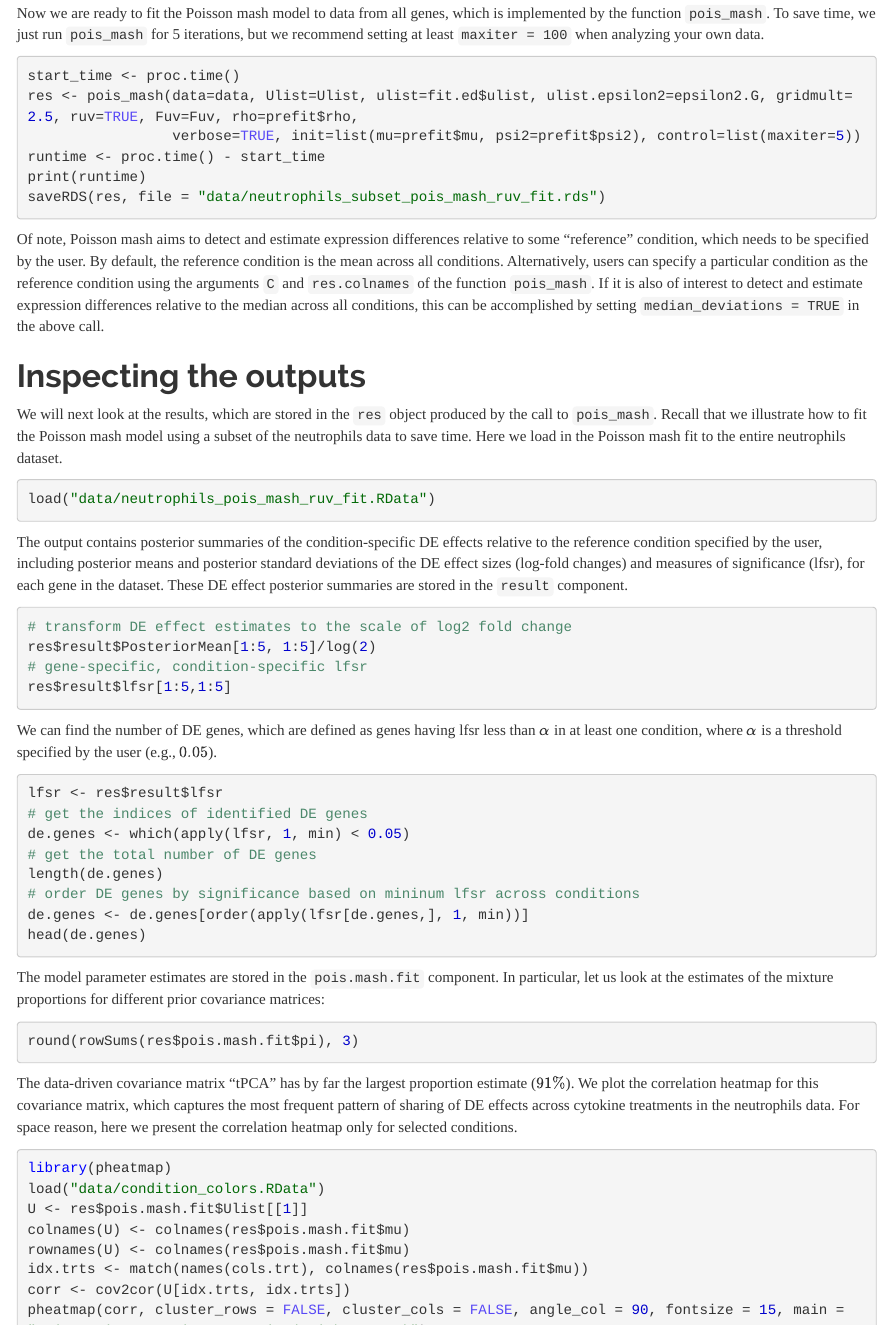
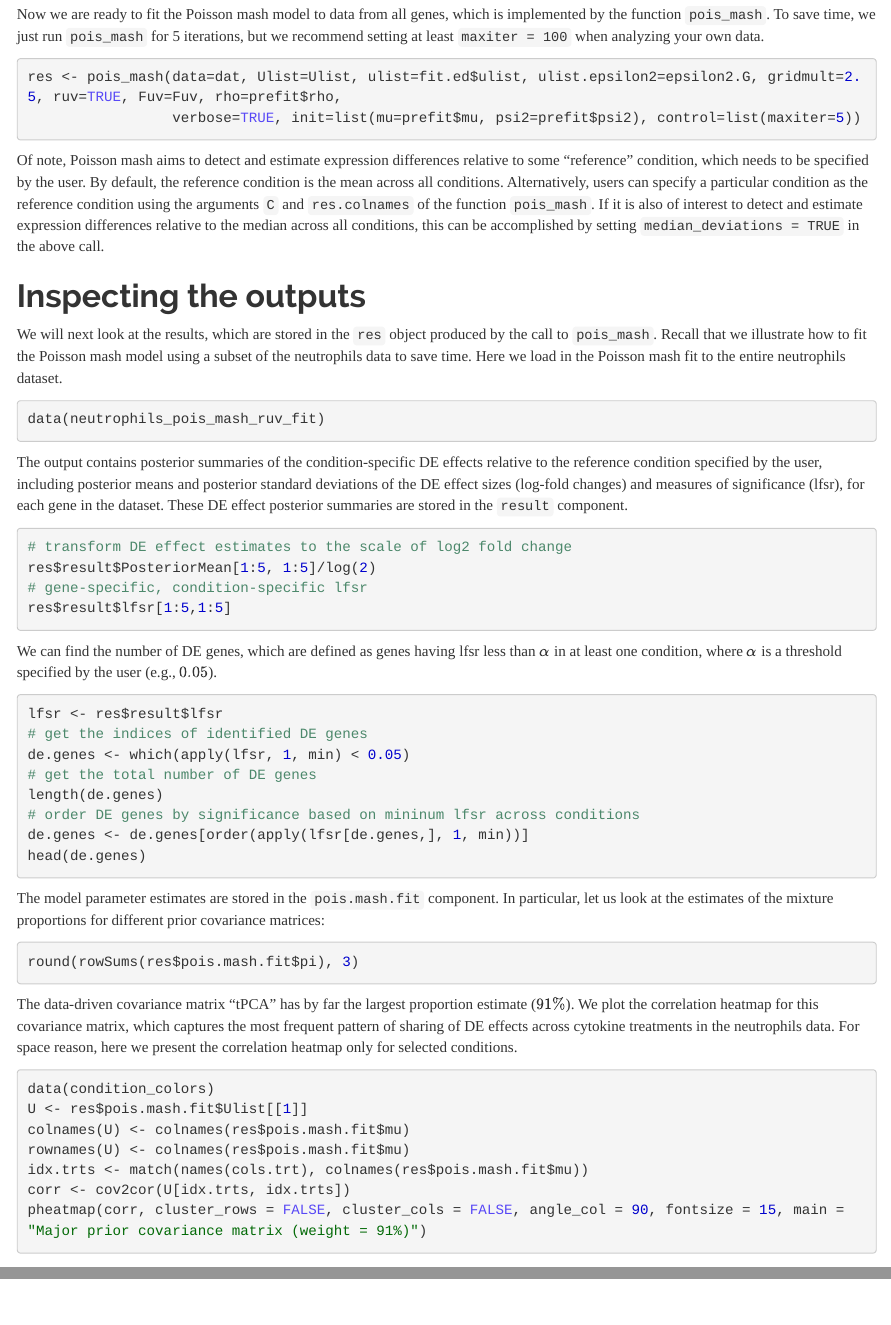
Before and after one commit to stephenslab/poisson.mash.alpha, an R Markdown document (vignettes/intro_poisson_mash.Rmd): the page in a window 1100 px wide, from 3780 px down before the commit and from 3740 px down after it, so that both start at the same text, and a second part further down, joined at a grey line. Rendered offline with R 4.5, knitr and Pandoc, with nearby package versions; some code elsewhere in the file could not run offline.

Commit message:
A few more fixes to the vignette.

````diff
--- a/vignettes/intro_poisson_mash.Rmd
+++ b/vignettes/intro_poisson_mash.Rmd
@@ -225,15 +223,14 @@ epsilon2.G[ulist.dd] <- 1e-2
 
 ### Step 3: Fit the Poisson mash model
 
-Now we are ready to fit the Poisson mash model to data from all genes, which is implemented by the function `pois_mash`. To save time, we just run `pois_mash` for 5 iterations, but we recommend setting at least `maxiter = 100` when analyzing your own data.
+Now we are ready to fit the Poisson mash model to data from all genes,
+which is implemented by the function `pois_mash`. To save time, we
+just run `pois_mash` for 5 iterations, but we recommend setting at
+least `maxiter = 100` when analyzing your own data.
 
 ```{r fit-model, message=FALSE, eval=FALSE}
-start_time <- proc.time()
-res <- pois_mash(data=data, Ulist=Ulist, ulist=fit.ed$ulist, ulist.epsilon2=epsilon2.G, gridmult=2.5, ruv=TRUE, Fuv=Fuv, rho=prefit$rho,
+res <- pois_mash(data=dat, Ulist=Ulist, ulist=fit.ed$ulist, ulist.epsilon2=epsilon2.G, gridmult=2.5, ruv=TRUE, Fuv=Fuv, rho=prefit$rho,
                  verbose=TRUE, init=list(mu=prefit$mu, psi2=prefit$psi2), control=list(maxiter=5))
-runtime <- proc.time() - start_time
-print(runtime)
-saveRDS(res, file = "data/neutrophils_subset_pois_mash_ruv_fit.rds")
 ```
 
 Of note, Poisson mash aims to detect and estimate expression
@@ -255,7 +252,7 @@ save time. Here we load in the Poisson mash fit to the entire
 neutrophils dataset.
 
 ```{r load-results, message=FALSE, eval=FALSE}
-load("data/neutrophils_pois_mash_ruv_fit.RData")
+data(neutrophils_pois_mash_ruv_fit)
 ```
 
 The output contains posterior summaries of the condition-specific DE
@@ -285,17 +284,23 @@ de.genes <- de.genes[order(apply(lfsr[de.genes,], 1, min))]
 head(de.genes)
 ```
 
-The model parameter estimates are stored in the `pois.mash.fit` component. In particular, let us look at the estimates of the mixture proportions for different prior covariance matrices:
+The model parameter estimates are stored in the `pois.mash.fit`
+component. In particular, let us look at the estimates of the mixture
+proportions for different prior covariance matrices:
 
 ```{r mixture-proportion, message=FALSE, eval=FALSE}
 round(rowSums(res$pois.mash.fit$pi), 3)
 ```
 
-The data-driven covariance matrix "tPCA" has by far the largest proportion estimate ($91\%$). We plot the correlation heatmap for this covariance matrix, which captures the most frequent pattern of sharing of DE effects across cytokine treatments in the neutrophils data. For space reason, here we present the correlation heatmap only for selected conditions.
+The data-driven covariance matrix "tPCA" has by far the largest
+proportion estimate ($91\%$). We plot the correlation heatmap for this
+covariance matrix, which captures the most frequent pattern of sharing
+of DE effects across cytokine treatments in the neutrophils data. For
+space reason, here we present the correlation heatmap only for
+selected conditions.
 
 ```{r plot-sharing-pattern, fig.height=5, fig.width=5, warning=FALSE, message=FALSE, eval=FALSE}
-library(pheatmap)
-load("data/condition_colors.RData")
+data(condition_colors)
 U <- res$pois.mash.fit$Ulist[[1]]
 colnames(U) <- colnames(res$pois.mash.fit$mu)
 rownames(U) <- colnames(res$pois.mash.fit$mu)
````
Also changed, not shown: vignettes/intro_poisson_mash.Rmd (10 more changed lines).
